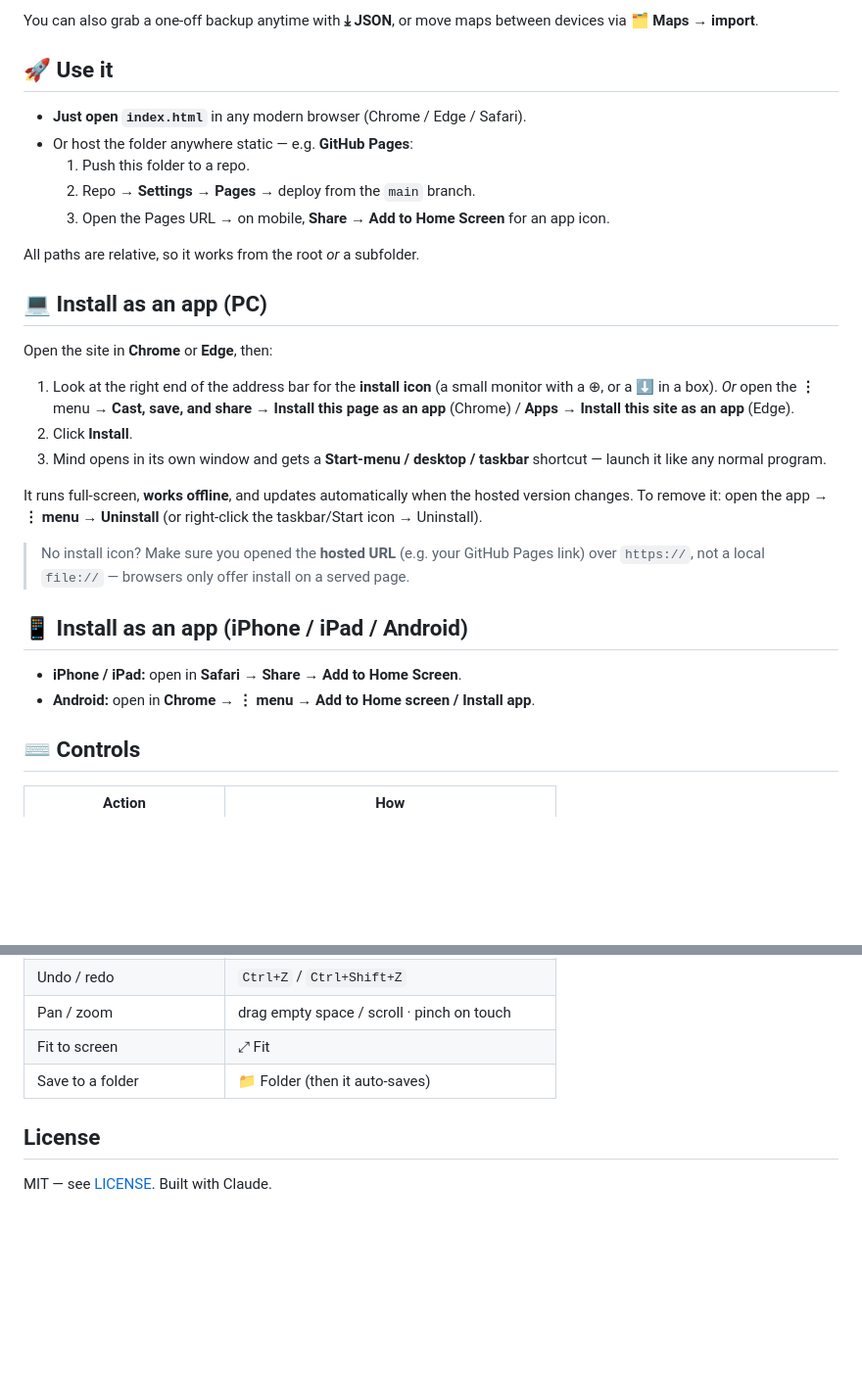
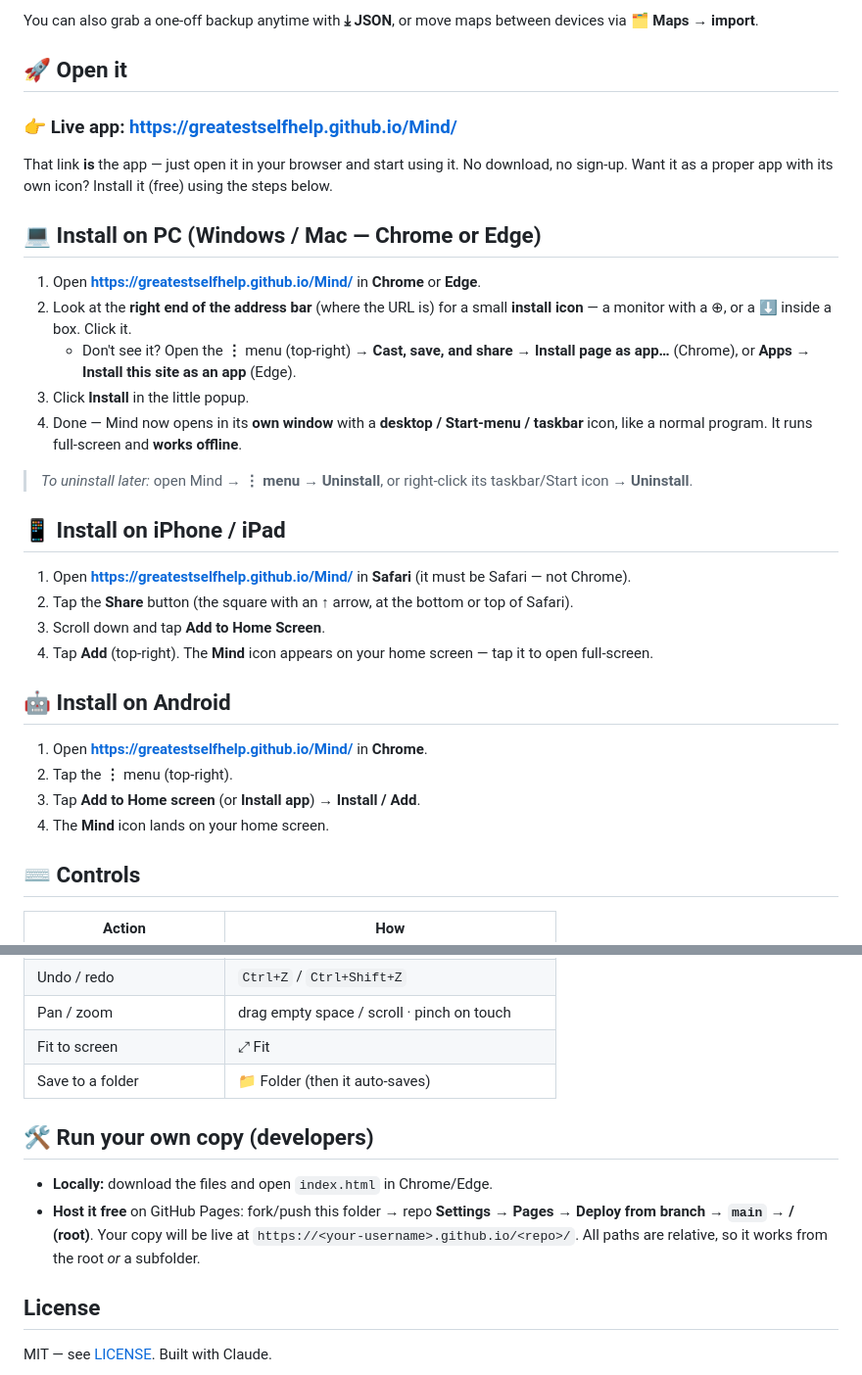
Before and after one commit to GreatestSelfhelp/Mind, a Markdown page: README.md, 2 parts joined by grey strips. Shown at 98% size. Rendered like a GitHub page; blank space fills up the shorter version.

Commit message:
docs: detailed step-by-step install with the live app link
Co-Authored-By: Claude Opus 4.8 <noreply@anthropic.com>

```diff
--- a/README.md
+++ b/README.md
@@ -26,28 +26,32 @@ There is **no login and no server**. Nothing ever leaves your device. Data is sa
 
 You can also grab a one-off backup anytime with **⤓ JSON**, or move maps between devices via **🗂 Maps → import**.
 
-## 🚀 Use it
-- **Just open `index.html`** in any modern browser (Chrome / Edge / Safari).
-- Or host the folder anywhere static — e.g. **GitHub Pages**:
-  1. Push this folder to a repo.
-  2. Repo → **Settings → Pages** → deploy from the `main` branch.
-  3. Open the Pages URL → on mobile, **Share → Add to Home Screen** for an app icon.
+## 🚀 Open it
 
-All paths are relative, so it works from the root *or* a subfolder.
+### 👉 Live app: **https://greatestselfhelp.github.io/Mind/**
 
-## 💻 Install as an app (PC)
-Open the site in **Chrome** or **Edge**, then:
-1. Look at the right end of the address bar for the **install icon** (a small monitor with a ⊕, or a ⬇️ in a box). *Or* open the **⋮** menu → **Cast, save, and share → Install this page as an app** (Chrome) / **Apps → Install this site as an app** (Edge).
-2. Click **Install**.
-3. Mind opens in its own window and gets a **Start-menu / desktop / taskbar** shortcut — launch it like any normal program.
+That link **is** the app — just open it in your browser and start using it. No download, no sign-up. Want it as a proper app with its own icon? Install it (free) using the steps below.
 
-It runs full-screen, **works offline**, and updates automatically when the hosted version changes. To remove it: open the app → **⋮ menu → Uninstall** (or right-click the taskbar/Start icon → Uninstall).
+## 💻 Install on PC (Windows / Mac — Chrome or Edge)
+1. Open **https://greatestselfhelp.github.io/Mind/** in **Chrome** or **Edge**.
+2. Look at the **right end of the address bar** (where the URL is) for a small **install icon** — a monitor with a ⊕, or a ⬇️ inside a box. Click it.
+   - Don't see it? Open the **⋮** menu (top-right) → **Cast, save, and share → Install page as app…** (Chrome), or **Apps → Install this site as an app** (Edge).
+3. Click **Install** in the little popup.
+4. Done — Mind now opens in its **own window** with a **desktop / Start-menu / taskbar** icon, like a normal program. It runs full-screen and **works offline**.
 
-> No install icon? Make sure you opened the **hosted URL** (e.g. your GitHub Pages link) over `https://`, not a local `file://` — browsers only offer install on a served page.
+> *To uninstall later:* open Mind → **⋮ menu → Uninstall**, or right-click its taskbar/Start icon → **Uninstall**.
 
-## 📱 Install as an app (iPhone / iPad / Android)
-- **iPhone / iPad:** open in **Safari** → **Share** → **Add to Home Screen**.
-- **Android:** open in **Chrome** → **⋮ menu** → **Add to Home screen / Install app**.
+## 📱 Install on iPhone / iPad
+1. Open **https://greatestselfhelp.github.io/Mind/** in **Safari** (it must be Safari — not Chrome).
+2. Tap the **Share** button (the square with an ↑ arrow, at the bottom or top of Safari).
+3. Scroll down and tap **Add to Home Screen**.
+4. Tap **Add** (top-right). The **Mind** icon appears on your home screen — tap it to open full-screen.
+
+## 🤖 Install on Android
+1. Open **https://greatestselfhelp.github.io/Mind/** in **Chrome**.
+2. Tap the **⋮** menu (top-right).
+3. Tap **Add to Home screen** (or **Install app**) → **Install / Add**.
+4. The **Mind** icon lands on your home screen.
 
 ## ⌨️ Controls
 | Action | How |
@@ -60,5 +64,9 @@ It runs full-screen, **works offline**, and updates automatically when the hoste
 | Fit to screen | ⤢ Fit |
 | Save to a folder | 📁 Folder (then it auto-saves) |
 
+## 🛠️ Run your own copy (developers)
+- **Locally:** download the files and open `index.html` in Chrome/Edge.
+- **Host it free** on GitHub Pages: fork/push this folder → repo **Settings → Pages → Deploy from branch → `main` → / (root)**. Your copy will be live at `https://<your-username>.github.io/<repo>/`. All paths are relative, so it works from the root *or* a subfolder.
+
 ## License
 MIT — see [LICENSE](LICENSE). Built with Claude.
```
